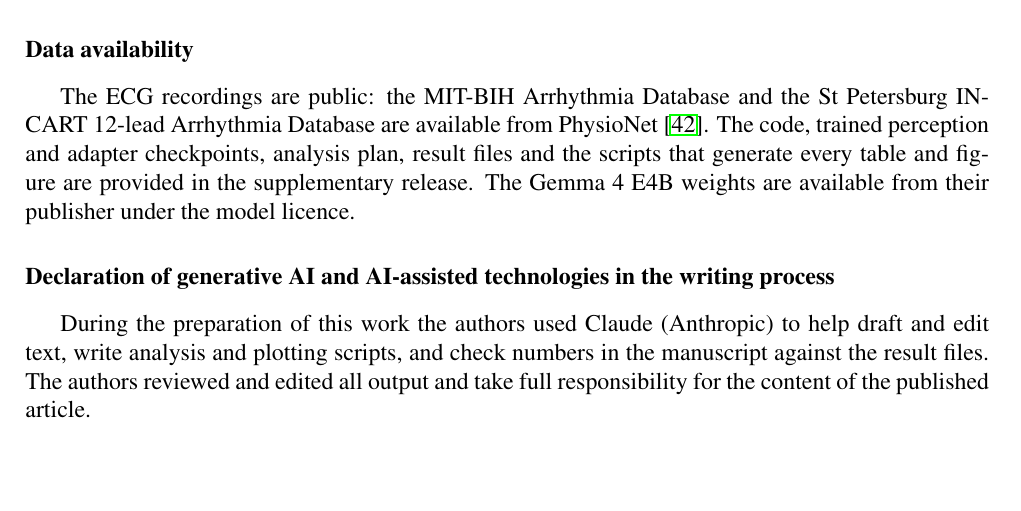
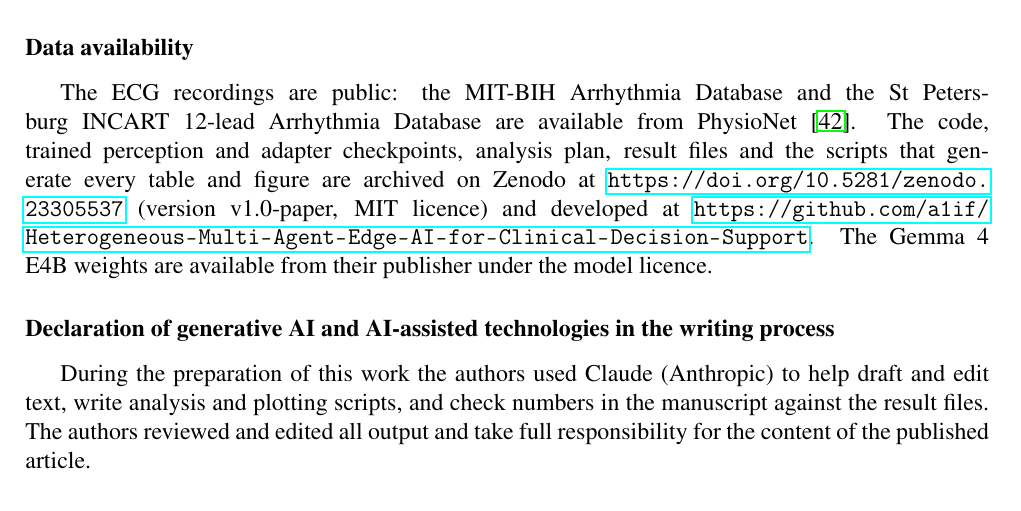
Before and after one commit to a1if/Heterogeneous-Multi-Agent-Edge-AI-for-Clinical-Decision-Support, a LaTeX paper (docs/paper/main.tex, which reads docs/paper/sections/declarations.tex): part of page 27 of 29, cut so that both start at the same text, the shorter picture padded with empty space. Compiled offline with pdfLaTeX.

Commit message:
Paper: add Zenodo DOI and repository link to the data availability statement
Co-Authored-By: Claude Sonnet 5.5 <noreply@anthropic.com>

```diff
--- a/docs/paper/sections/declarations.tex
+++ b/docs/paper/sections/declarations.tex
@@ -8,7 +8,7 @@ The authors declare that they have no known competing financial interests or per
 This research received no specific grant from any funding agency in the public, commercial or not-for-profit sectors.
 
 \section*{Data availability}
-The ECG recordings are public: the MIT-BIH Arrhythmia Database and the St Petersburg INCART 12-lead Arrhythmia Database are available from PhysioNet \cite{goldberger2000physionet}. The code, trained perception and adapter checkpoints, analysis plan, result files and the scripts that generate every table and figure are provided in the supplementary release. The Gemma~4 E4B weights are available from their publisher under the model licence.
+The ECG recordings are public: the MIT-BIH Arrhythmia Database and the St Petersburg INCART 12-lead Arrhythmia Database are available from PhysioNet \cite{goldberger2000physionet}. The code, trained perception and adapter checkpoints, analysis plan, result files and the scripts that generate every table and figure are archived on Zenodo at \url{https://doi.org/10.5281/zenodo.23305537} (version v1.0-paper, MIT licence) and developed at \url{https://github.com/a1if/Heterogeneous-Multi-Agent-Edge-AI-for-Clinical-Decision-Support}. The Gemma~4 E4B weights are available from their publisher under the model licence.
 
 \section*{Declaration of generative AI and AI-assisted technologies in the writing process}
 During the preparation of this work the authors used Claude (Anthropic) to help draft and edit text, write analysis and plotting scripts, and check numbers in the manuscript against the result files. The authors reviewed and edited all output and take full responsibility for the content of the published article.
```
Also changed, not shown: docs/paper/main.pdf.
